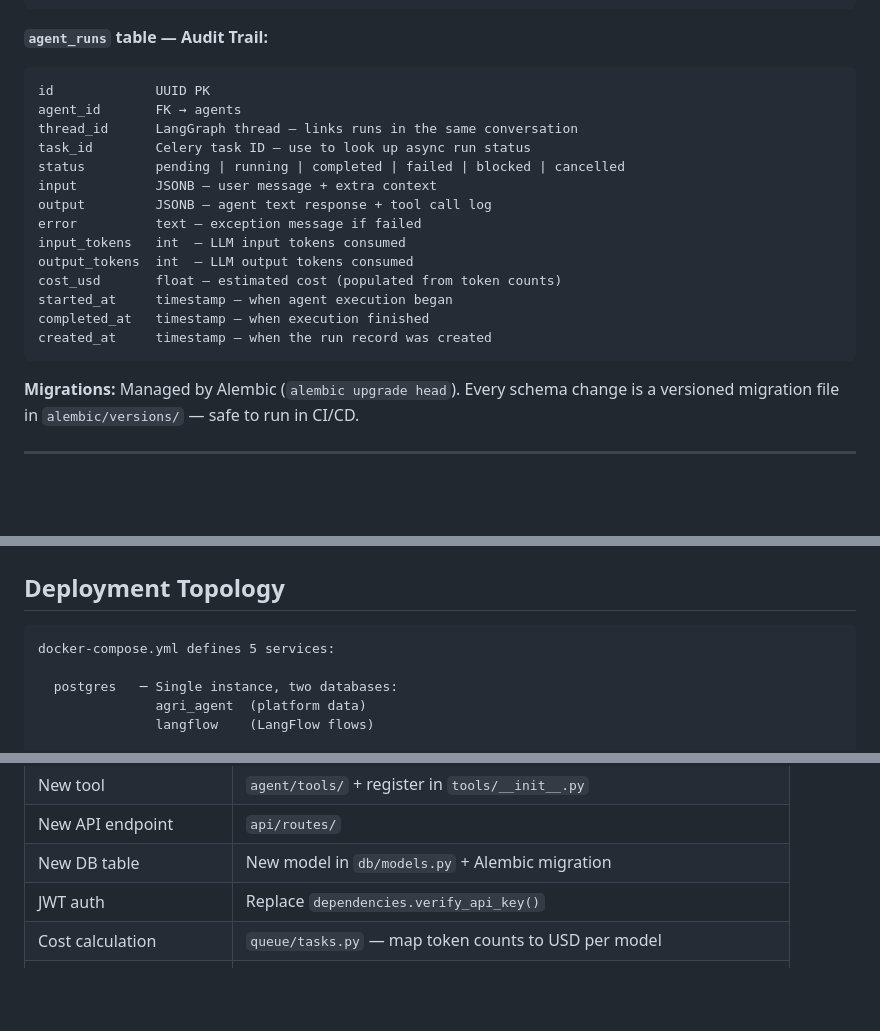
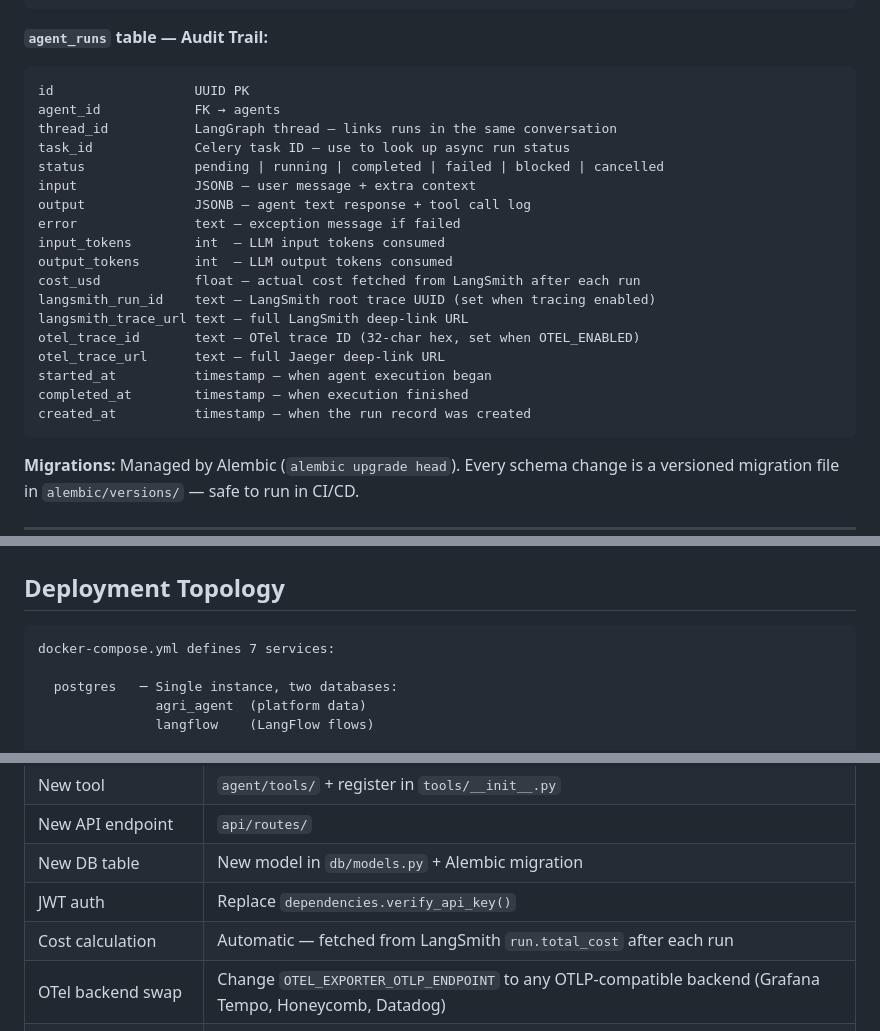
Before and after one commit to narendracode/fde-platform, a Markdown page: docs/system-design.md, 3 parts joined by grey strips. Drawn GitHub-style; blank space fills up the shorter version.

````diff
--- a/docs/system-design.md
+++ b/docs/system-design.md
@@ -256,20 +266,24 @@ updated_at   timestamp (auto-updated)
 
 **`agent_runs` table — Audit Trail:**
 ```
-id             UUID PK
-agent_id       FK → agents
-thread_id      LangGraph thread — links runs in the same conversation
-task_id        Celery task ID — use to look up async run status
-status         pending | running | completed | failed | blocked | cancelled
-input          JSONB — user message + extra context
-output         JSONB — agent text response + tool call log
-error          text — exception message if failed
-input_tokens   int  — LLM input tokens consumed
-output_tokens  int  — LLM output tokens consumed
-cost_usd       float — estimated cost (populated from token counts)
-started_at     timestamp — when agent execution began
-completed_at   timestamp — when execution finished
-created_at     timestamp — when the run record was created
+id                  UUID PK
+agent_id            FK → agents
+thread_id           LangGraph thread — links runs in the same conversation
+task_id             Celery task ID — use to look up async run status
+status              pending | running | completed | failed | blocked | cancelled
+input               JSONB — user message + extra context
+output              JSONB — agent text response + tool call log
+error               text — exception message if failed
+input_tokens        int  — LLM input tokens consumed
+output_tokens       int  — LLM output tokens consumed
+cost_usd            float — actual cost fetched from LangSmith after each run
+langsmith_run_id    text — LangSmith root trace UUID (set when tracing enabled)
+langsmith_trace_url text — full LangSmith deep-link URL
+otel_trace_id       text — OTel trace ID (32-char hex, set when OTEL_ENABLED)
+otel_trace_url      text — full Jaeger deep-link URL
+started_at          timestamp — when agent execution began
+completed_at        timestamp — when execution finished
+created_at          timestamp — when the run record was created
 ```
 
 **Migrations:** Managed by Alembic (`alembic upgrade head`). Every schema change
@@ -395,7 +433,7 @@ Client polls:
 ## Deployment Topology
 
 ```
-docker-compose.yml defines 5 services:
+docker-compose.yml defines 7 services:
 
   postgres   ─ Single instance, two databases:
                agri_agent  (platform data)
@@ -478,7 +525,8 @@ Engineer writes new agent config
 | New API endpoint | `api/routes/` |
 | New DB table | New model in `db/models.py` + Alembic migration |
 | JWT auth | Replace `dependencies.verify_api_key()` |
-| Cost calculation | `queue/tasks.py` — map token counts to USD per model |
+| Cost calculation | Automatic — fetched from LangSmith `run.total_cost` after each run |
+| OTel backend swap | Change `OTEL_EXPORTER_OTLP_ENDPOINT` to any OTLP-compatible backend (Grafana Tempo, Honeycomb, Datadog) |
 | Conversation memory | Add `AsyncPostgresSaver` checkpointer in `react_agent.build_agent()` |
 | Horizontal scaling | Add more `worker` containers; point them at the same Redis + Postgres |
 | Kubernetes deployment | Replace `docker-compose.yml` with Helm chart — services map 1:1 |
````
Also changed, not shown: other parts of docs/system-design.md (+55 -12 lines), docs/langflow-integration-options.md (+37 -44 lines), docs/launch-new-agent.md (+24 -1 lines).
